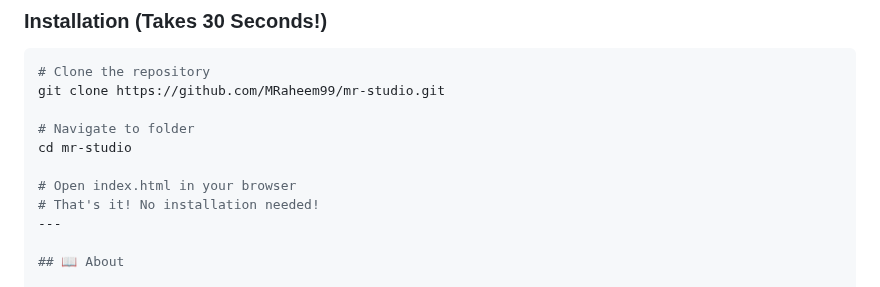
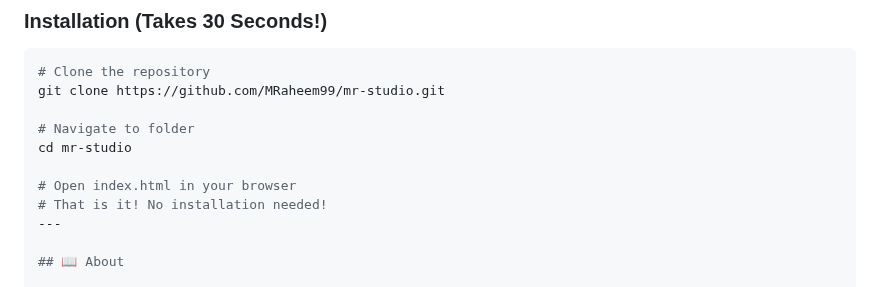
Before and after one commit to MRaheem99/mr-studio, a Markdown page: README.md, the part around the change. Rendered like a GitHub page.

```diff
--- a/README.md
+++ b/README.md
@@ -113,7 +113,7 @@ git clone https://github.com/MRaheem99/mr-studio.git
 cd mr-studio
 
 # Open index.html in your browser
-# That's it! No installation needed!
+# That is it! No installation needed!
 ---
 
 ## 📖 About
```
